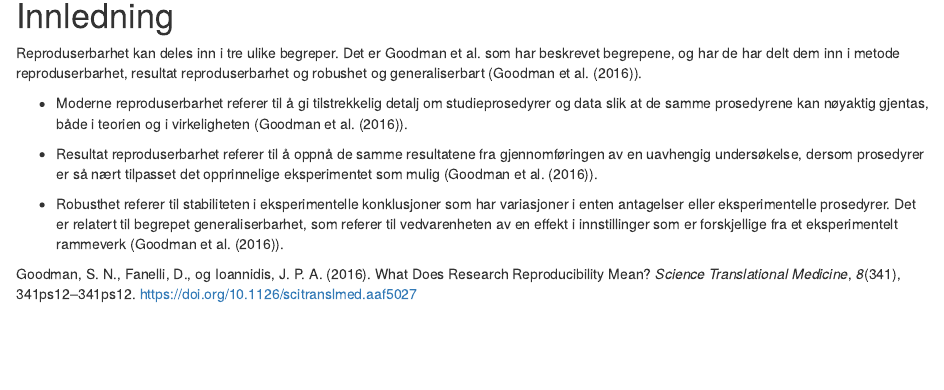
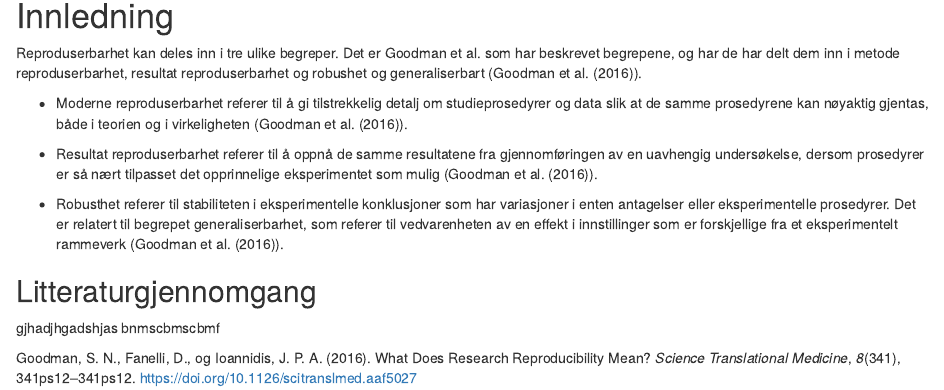
Before and after one commit to toluan/Arbeidskrav, an R Markdown document (Studiekrav1.Rmd): the page in a window 1100 px wide, from 90 px down. The pictures show the output file Studiekrav1.nb.html that the author committed with the source, opened offline.

Commit message:
reset author

```diff
--- a/Studiekrav1.Rmd
+++ b/Studiekrav1.Rmd
@@ -15,3 +15,8 @@ Reproduserbarhet kan deles inn i tre ulike begreper. Det er Goodman et al. som h
 - Resultat reproduserbarhet referer til å oppnå de samme resultatene fra gjennomføringen av en uavhengig undersøkelse, dersom prosedyrer er så nært tilpasset det opprinnelige eksperimentet som mulig (@goodman2016).
 
 - Robusthet referer til stabiliteten i eksperimentelle konklusjoner som har variasjoner i enten antagelser eller eksperimentelle prosedyrer. Det er relatert til begrepet generaliserbarhet, som referer til vedvarenheten av en effekt i innstillinger som er forskjellige fra et eksperimentelt rammeverk (@goodman2016).
+
+## Litteraturgjennomgang
+
+gjhadjhgadshjas
+bnmscbmscbmf
```
Also changed, not shown: Studiekrav1.nb.html.
